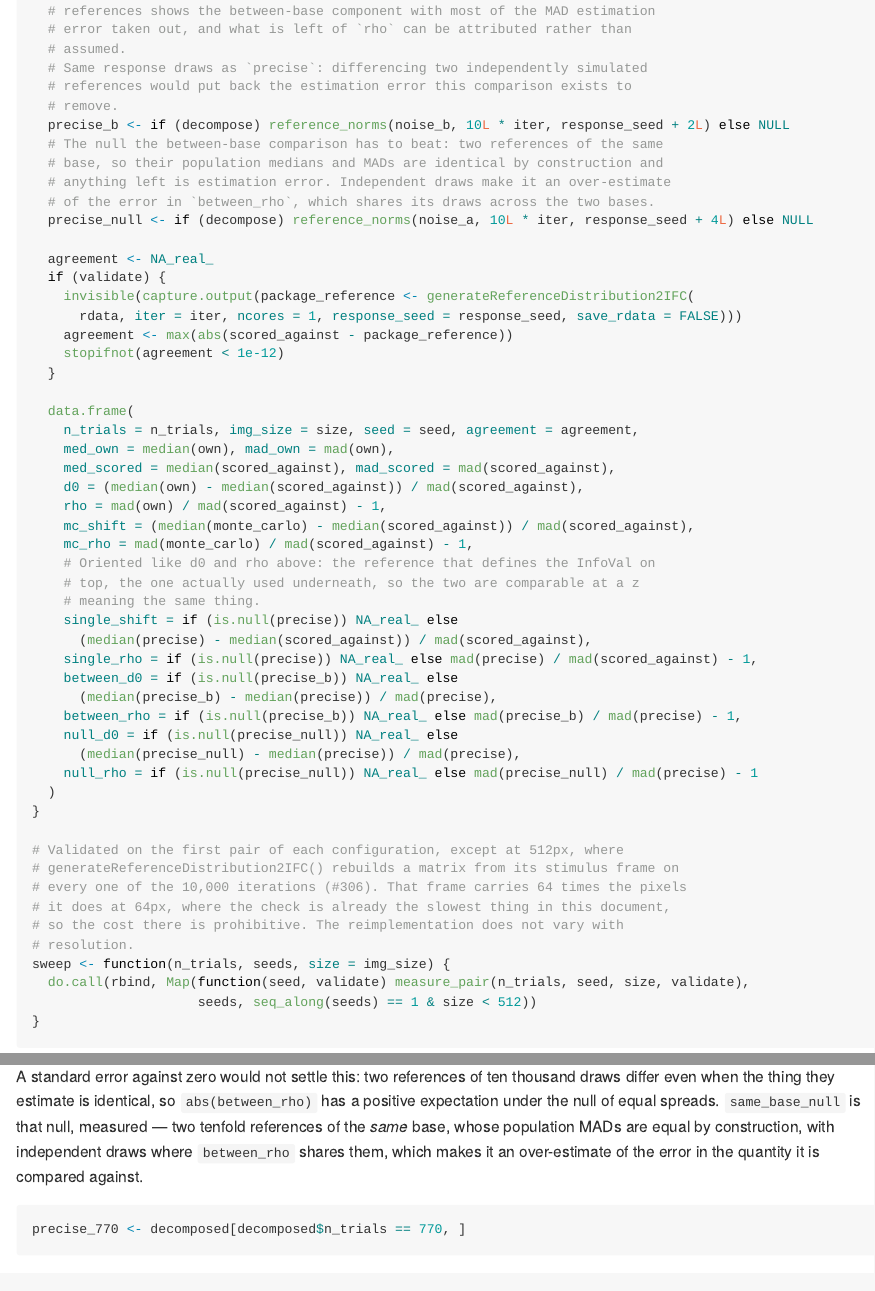
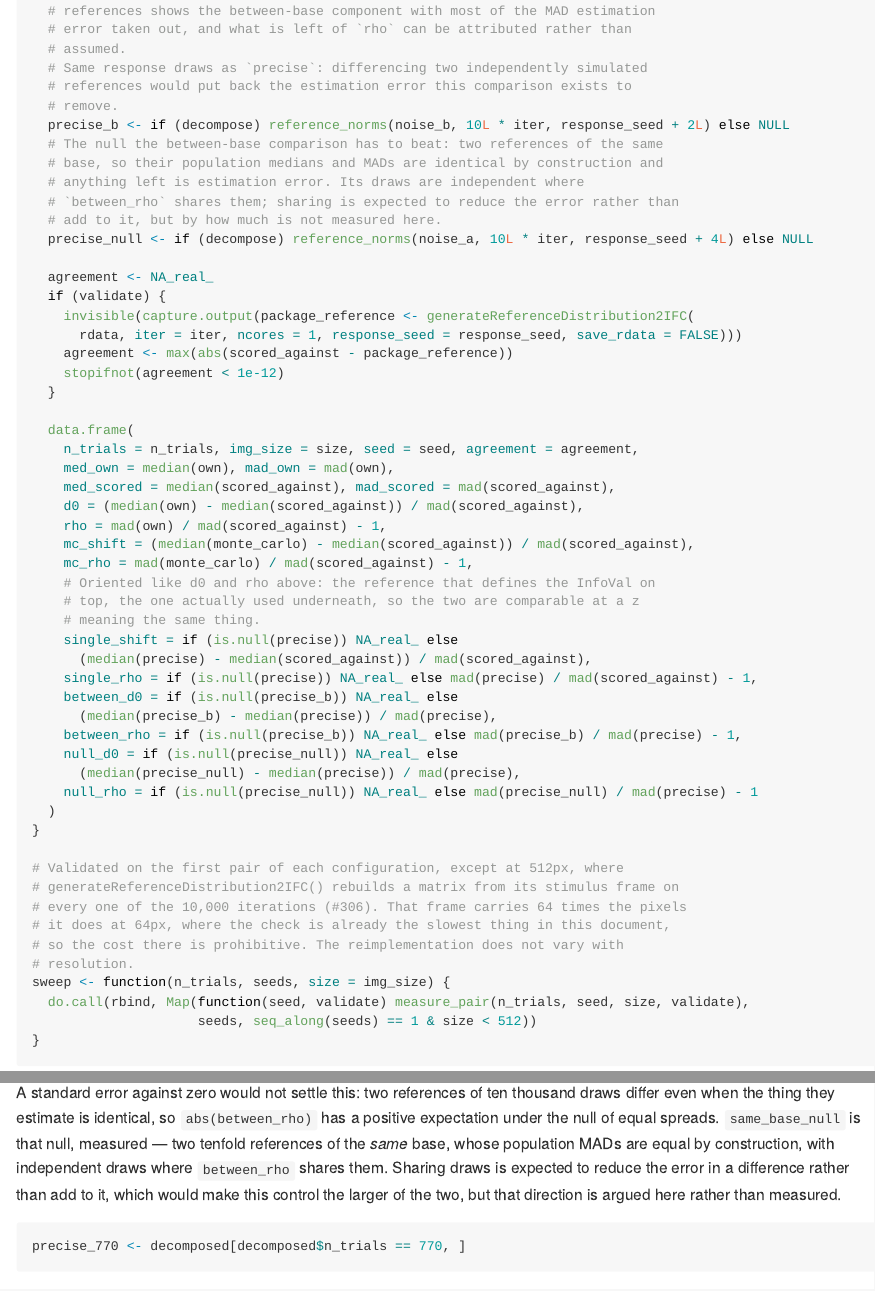
Before and after one commit to rdotsch/rcicr, an R Markdown document (analyses/infoval-reference-impact.Rmd): the page in a window 1100 px wide, from 4030 px down, and a second part further down, joined at a grey line. Rendered offline with R 4.5, knitr and Pandoc, with nearby package versions; some code elsewhere in the file could not run offline.

Commit message:
Hold the null control and the scale trend to what is measured
Calling the same-base control an over-estimate of the error asserts that
sharing draws reduces it, which is expected but not measured here; the
text now says so in both the comment and the prose.

The scale term's trend was made conditional where the comparison prints
and left asserted in the two passages that use it, including the one
written for NEWS.md. Both now say the samples do not resolve it.

Co-Authored-By: Claude Opus 5 <noreply@anthropic.com>
Claude-Session: https://claude.ai/code/session_01QczmdNA8jR2zeqdDtM38yN

````diff
--- a/analyses/infoval-reference-impact.Rmd
+++ b/analyses/infoval-reference-impact.Rmd
@@ -179,8 +179,9 @@
   precise_b <- if (decompose) reference_norms(noise_b, 10L * iter, response_seed + 2L) else NULL
   # The null the between-base comparison has to beat: two references of the same
   # base, so their population medians and MADs are identical by construction and
-  # anything left is estimation error. Independent draws make it an over-estimate
-  # of the error in `between_rho`, which shares its draws across the two bases.
+  # anything left is estimation error. Its draws are independent where
+  # `between_rho` shares them; sharing is expected to reduce the error rather than
+  # add to it, but by how much is not measured here.
   precise_null <- if (decompose) reference_norms(noise_a, 10L * iter, response_seed + 4L) else NULL
 
   agreement <- NA_real_
@@ -506,8 +507,9 @@
 even when the thing they estimate is identical, so `abs(between_rho)` has a positive expectation
 under the null of equal spreads. `same_base_null` is that null, measured — two tenfold references of
 the *same* base, whose population MADs are equal by construction, with independent draws where
-`between_rho` shares them, which makes it an over-estimate of the error in the quantity it is
-compared against.
+`between_rho` shares them. Sharing draws is expected to reduce the error in a difference rather than
+add to it, which would make this control the larger of the two, but that direction is argued here
+rather than measured.
 
 ```{r scale-against-null}
 precise_770 <- decomposed[decomposed$n_trials == 770, ]
````
Also changed, not shown: analyses/infoval-reference-impact.Rmd (7 more changed lines).
